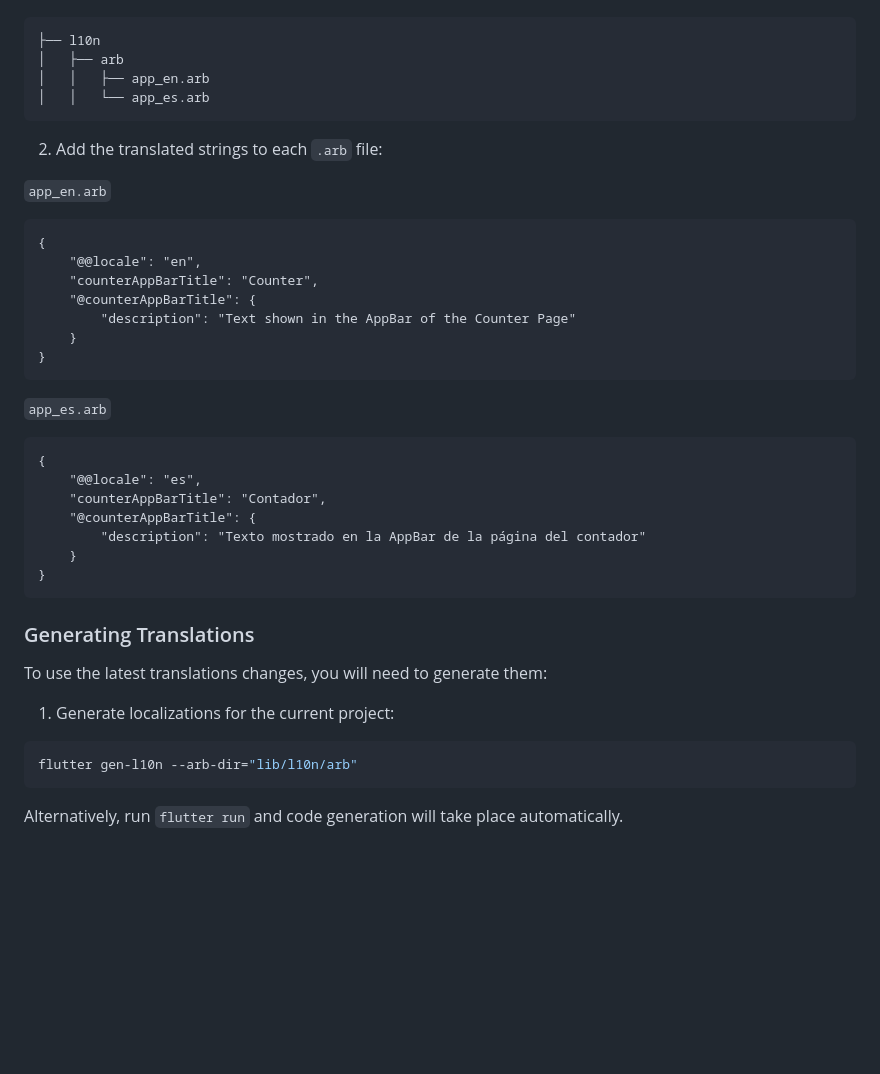
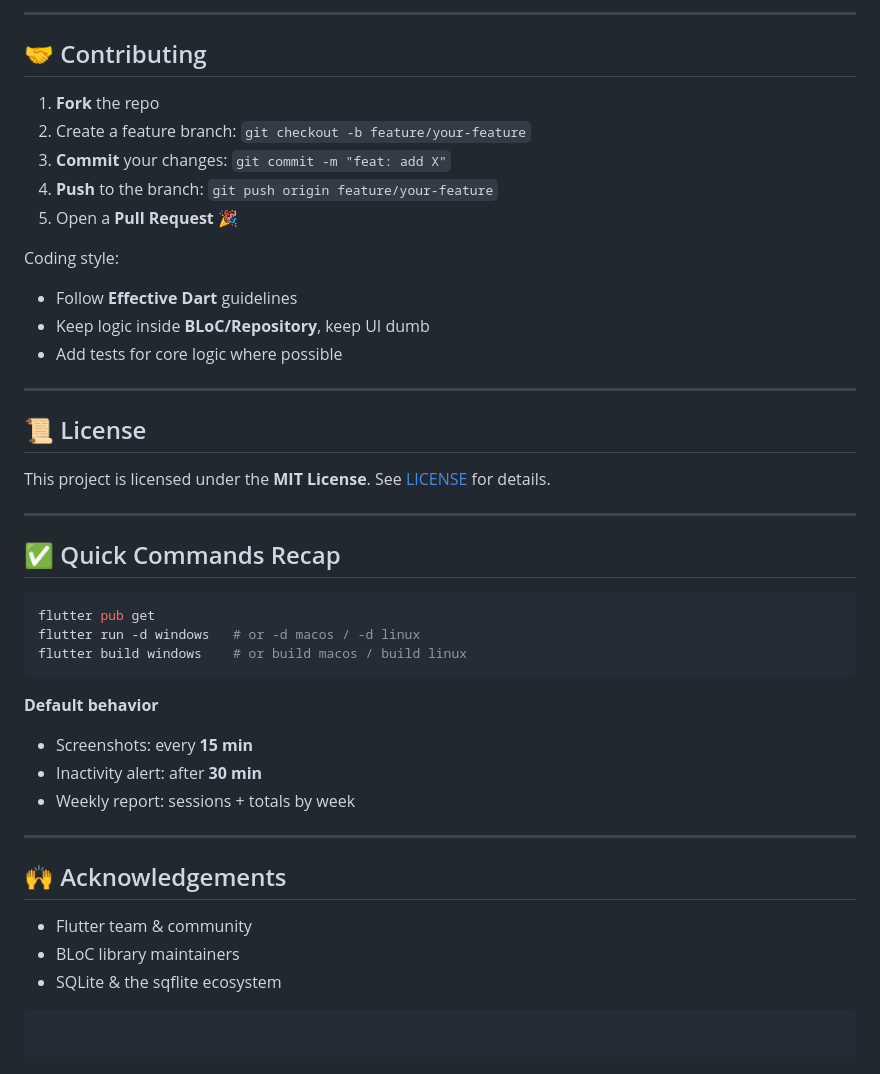
Before and after one commit to arundidauli/desktop-time-tracker, a Markdown page: README.md, the part around one of its changes. GitHub-like rendering; blank space fills up the shorter version.

````diff
--- a/README.md
+++ b/README.md
@@ -123,54 +342,48 @@ Update the `CFBundleLocalizations` array in the `Info.plist` at `ios/Runner/Info
+---
+
+## 🤝 Contributing
+
+1. **Fork** the repo
+2. Create a feature branch: `git checkout -b feature/your-feature`
+3. **Commit** your changes: `git commit -m "feat: add X"`
+4. **Push** to the branch: `git push origin feature/your-feature`
+5. Open a **Pull Request** 🎉
+
+Coding style:
+
+* Follow **Effective Dart** guidelines
+* Keep logic inside **BLoC/Repository**, keep UI dumb
+* Add tests for core logic where possible
+
+---
+
+## 📜 License
+
+This project is licensed under the **MIT License**. See [LICENSE](LICENSE) for details.
+
+---
+
+## ✅ Quick Commands Recap
+
+```bash
+flutter pub get
+flutter run -d windows   # or -d macos / -d linux
+flutter build windows    # or build macos / build linux
+```
+
+**Default behavior**
+
+* Screenshots: every **15 min**
+* Inactivity alert: after **30 min**
+* Weekly report: sessions + totals by week
+
+---
+
+## 🙌 Acknowledgements
+
+* Flutter team & community
+* BLoC library maintainers
+* SQLite & the sqflite ecosystem
 
 ```
-├── l10n
-│   ├── arb
-│   │   ├── app_en.arb
-│   │   └── app_es.arb
 ```
-
-2. Add the translated strings to each `.arb` file:
-
-`app_en.arb`
-
-```arb
-{
-    "@@locale": "en",
-    "counterAppBarTitle": "Counter",
-    "@counterAppBarTitle": {
-        "description": "Text shown in the AppBar of the Counter Page"
-    }
-}
-```
-
-`app_es.arb`
-
-```arb
-{
-    "@@locale": "es",
-    "counterAppBarTitle": "Contador",
-    "@counterAppBarTitle": {
-        "description": "Texto mostrado en la AppBar de la página del contador"
-    }
-}
-```
-
-### Generating Translations
-
-To use the latest translations changes, you will need to generate them:
-
-1. Generate localizations for the current project:
-
-```sh
-flutter gen-l10n --arb-dir="lib/l10n/arb"
-```
-
-Alternatively, run `flutter run` and code generation will take place automatically.
-
-[coverage_badge]: coverage_badge.svg
-[flutter_localizations_link]: https://api.flutter.dev/flutter/flutter_localizations/flutter_localizations-library.html
-[internationalization_link]: https://flutter.dev/docs/development/accessibility-and-localization/internationalization
-[license_badge]: https://img.shields.io/badge/license-MIT-blue.svg
-[license_link]: https://opensource.org/licenses/MIT
-[very_good_analysis_badge]: https://img.shields.io/badge/style-very_good_analysis-B22C89.svg
-[very_good_analysis_link]: https://pub.dev/packages/very_good_analysis
-[very_good_cli_link]: https://github.com/VeryGoodOpenSource/very_good_cli
````
Also changed, not shown: other parts of README.md (+273 -54 lines).
